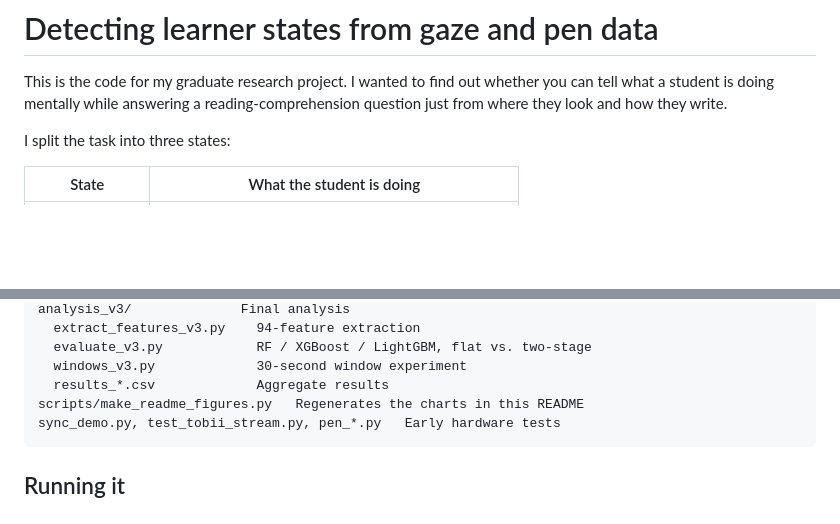
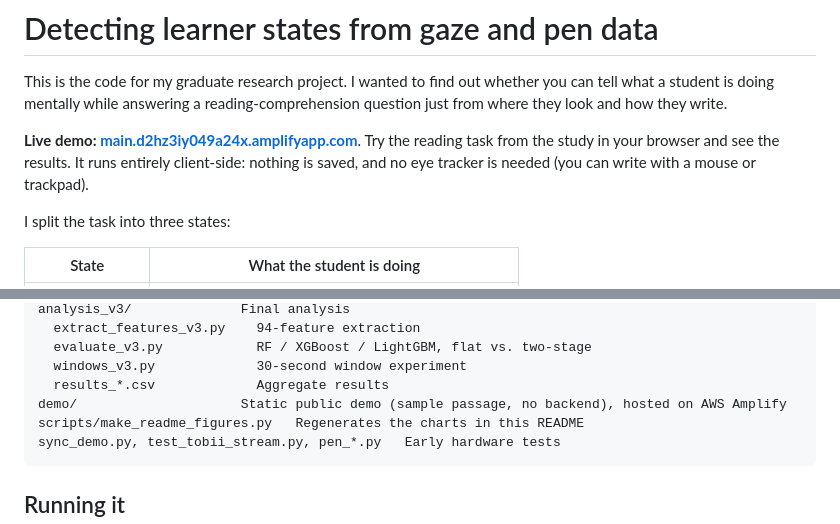
Before and after one commit to Wenxinn/multimodal-learner-state-detection, a Markdown page: README.md, 2 parts joined by grey strips. GitHub-like rendering; blank space fills up the shorter version.

Commit message:
Add public demo of the reading task and link it in the README

````diff
--- a/README.md
+++ b/README.md
@@ -1,6 +1,8 @@
 # Detecting learner states from gaze and pen data
 
 This is the code for my graduate research project. I wanted to find out whether you can tell what a student is doing mentally while answering a reading-comprehension question just from where they look and how they write.
+
+**Live demo: [main.d2hz3iy049a24x.amplifyapp.com](https://main.d2hz3iy049a24x.amplifyapp.com)**. Try the reading task from the study in your browser and see the results. It runs entirely client-side: nothing is saved, and no eye tracker is needed (you can write with a mouse or trackpad).
 
 I split the task into three states:
 
@@ -100,6 +102,7 @@ analysis_v3/              Final analysis
   evaluate_v3.py            RF / XGBoost / LightGBM, flat vs. two-stage
   windows_v3.py             30-second window experiment
   results_*.csv             Aggregate results
+demo/                     Static public demo (sample passage, no backend), hosted on AWS Amplify
 scripts/make_readme_figures.py   Regenerates the charts in this README
 sync_demo.py, test_tobii_stream.py, pen_*.py   Early hardware tests
 ```
````
Also changed, not shown: demo/assets/confusion_matrix.png (added), demo/assets/feature_importance_stages.png (added), 4 other files.
